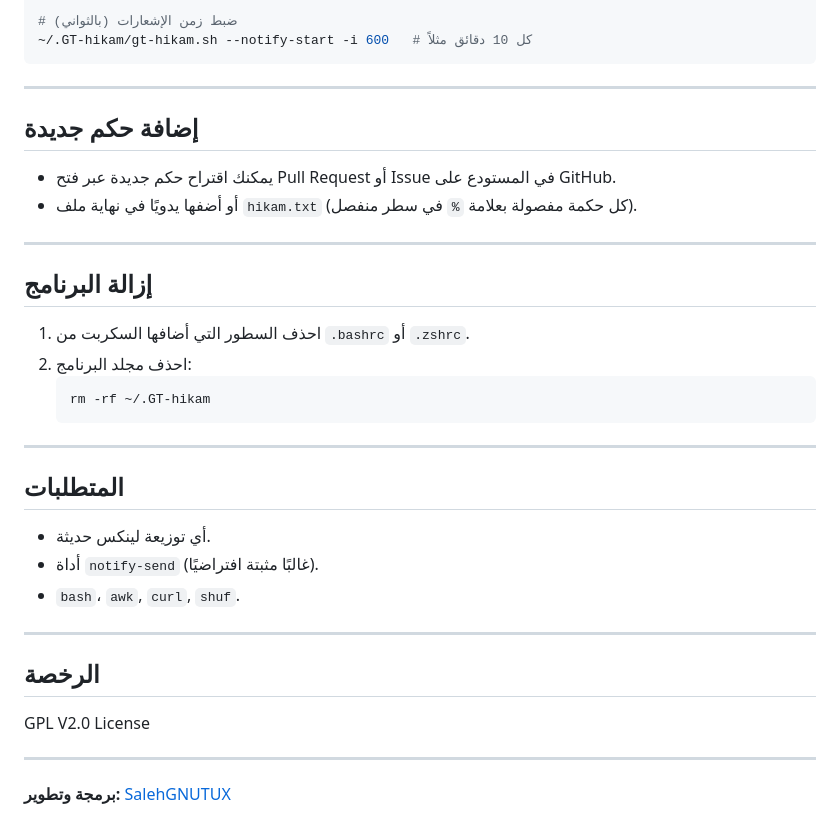
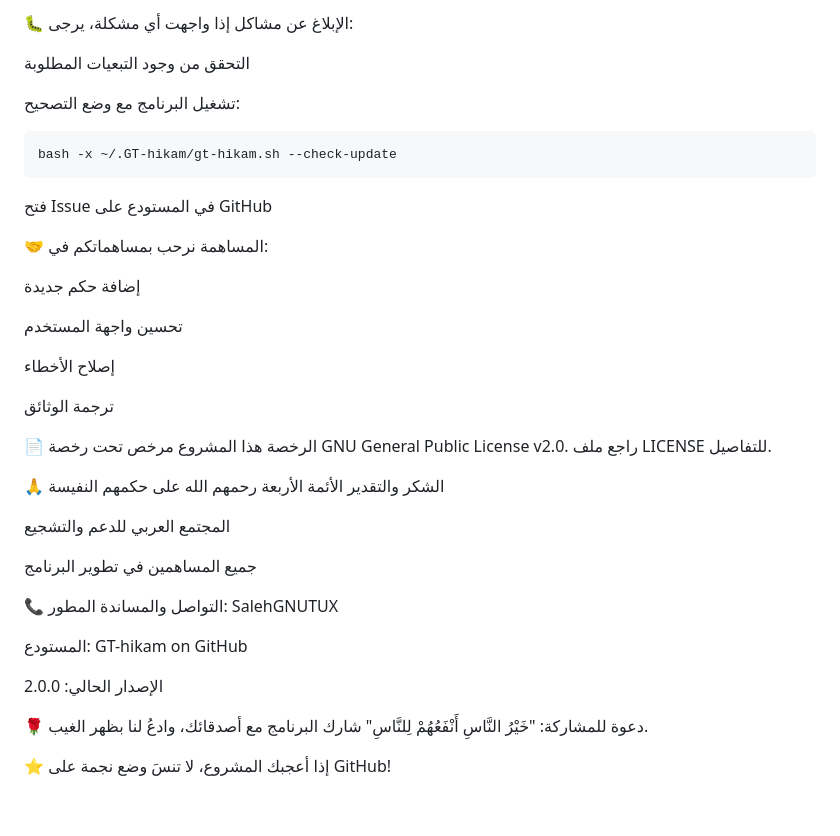
Before and after one commit to SalehGNUTUX/GT-hikam, a Markdown page: README.md, the part around the change printed below. GitHub-like rendering.

````diff
--- a/README.md
+++ b/README.md
@@ -114,39 +245,47 @@ bash -c "git clone https://github.com/SalehGNUTUX/GT-hikam.git && cd GT-hikam &&
 
-# ضبط زمن الإشعارات (بالثواني)
-~/.GT-hikam/gt-hikam.sh --notify-start -i 600   # كل 10 دقائق مثلاً
+🐛 الإبلاغ عن مشاكل
+إذا واجهت أي مشكلة، يرجى:
+
+التحقق من وجود التبعيات المطلوبة
+
+تشغيل البرنامج مع وضع التصحيح:
+
+```bash
+bash -x ~/.GT-hikam/gt-hikam.sh --check-update
 ```
+فتح Issue في المستودع على GitHub
 
----
+🤝 المساهمة
+نرحب بمساهماتكم في:
 
-## إضافة حكم جديدة
+إضافة حكم جديدة
 
-- يمكنك اقتراح حكم جديدة عبر فتح Pull Request أو Issue في المستودع على GitHub.
-- أو أضفها يدويًا في نهاية ملف `hikam.txt` (كل حكمة مفصولة بعلامة `%` في سطر منفصل).
+تحسين واجهة المستخدم
 
----
+إصلاح الأخطاء
 
-## إزالة البرنامج
+ترجمة الوثائق
 
-1. احذف السطور التي أضافها السكربت من `.bashrc` أو `.zshrc`.
-2. احذف مجلد البرنامج:
-   ```bash
-   rm -rf ~/.GT-hikam
-   ```
+📄 الرخصة
+هذا المشروع مرخص تحت رخصة GNU General Public License v2.0.
+راجع ملف LICENSE للتفاصيل.
 
----
+🙏 الشكر والتقدير
+الأئمة الأربعة رحمهم الله على حكمهم النفيسة
 
-## المتطلبات
+المجتمع العربي للدعم والتشجيع
 
-- أي توزيعة لينكس حديثة.
-- أداة `notify-send` (غالبًا مثبتة افتراضيًا).
-- `bash`، `awk`, `curl`, `shuf`.
+جميع المساهمين في تطوير البرنامج
 
----
+📞 التواصل والمساندة
+المطور: SalehGNUTUX
 
-## الرخصة
+المستودع: GT-hikam on GitHub
 
-GPL V2.0 License
+الإصدار الحالي: 2.0.0
 
----
+🌹 دعوة للمشاركة:
+"خَيْرُ النَّاسِ أَنْفَعُهُمْ لِلنَّاسِ"
+شارك البرنامج مع أصدقائك، وادعُ لنا بظهر الغيب.
 
-**برمجة وتطوير:** [SalehGNUTUX](https://github.com/SalehGNUTUX)
+⭐ إذا أعجبك المشروع، لا تنسَ وضع نجمة على GitHub!
````
Also changed, not shown: other parts of README.md (+218 -87 lines).
